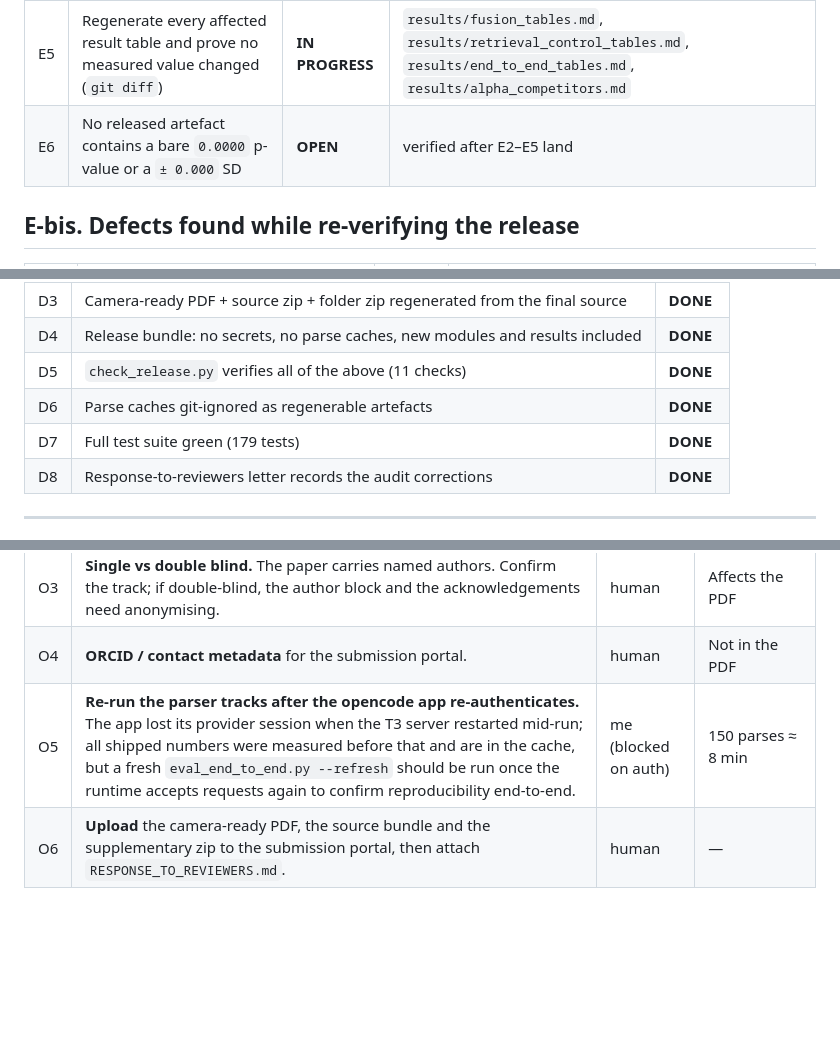
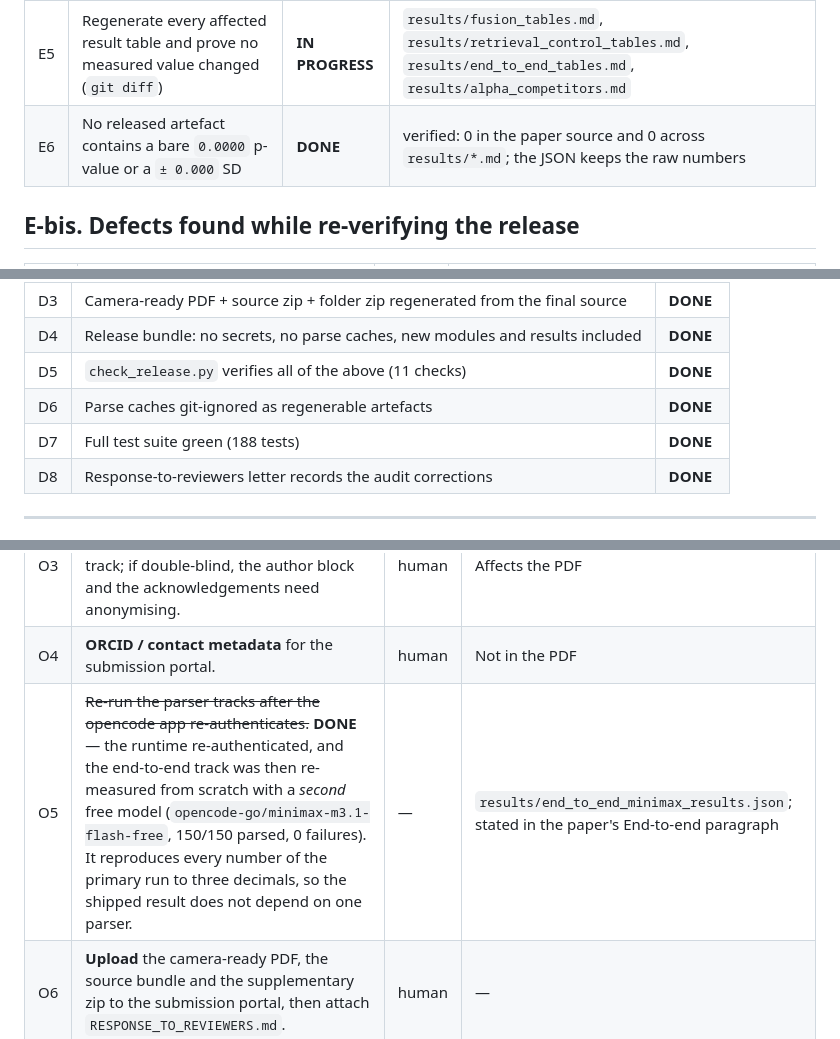
Before and after one commit to sujalmh/AI-Powered-Surveillance-System-with-Natural-Language-based-Querying, a Markdown page: SUBMISSION_TODO.md, 3 parts joined by grey strips. Drawn GitHub-style; blank space fills up the shorter version.

Commit message:
Close the open parser-reproducibility item in the submission to-do list

```diff
--- a/SUBMISSION_TODO.md
+++ b/SUBMISSION_TODO.md
@@ -69,7 +69,7 @@ opencode models, OpenAI-compatible)
 | E3 | A non-zero standard deviation must never be printed as `± 0.000`; print `< 0.001` (true SD of the random-projection baseline is 0.00044) | **IN PROGRESS** | shared `format_sd` helper |
 | E4 | JSON keeps the raw numbers; only the human-readable markdown changes | **IN PROGRESS** | `results/*.json` |
 | E5 | Regenerate every affected result table and prove no measured value changed (`git diff`) | **IN PROGRESS** | `results/fusion_tables.md`, `results/retrieval_control_tables.md`, `results/end_to_end_tables.md`, `results/alpha_competitors.md` |
-| E6 | No released artefact contains a bare `0.0000` p-value or a `± 0.000` SD | **OPEN** | verified after E2–E5 land |
+| E6 | No released artefact contains a bare `0.0000` p-value or a `± 0.000` SD | **DONE** | verified: 0 in the paper source and 0 across `results/*.md`; the JSON keeps the raw numbers |
 
 ## E-bis. Defects found while re-verifying the release
 
@@ -97,7 +97,7 @@ opencode models, OpenAI-compatible)
 | D4 | Release bundle: no secrets, no parse caches, new modules and results included | **DONE** |
 | D5 | `check_release.py` verifies all of the above (11 checks) | **DONE** |
 | D6 | Parse caches git-ignored as regenerable artefacts | **DONE** |
-| D7 | Full test suite green (179 tests) | **DONE** |
+| D7 | Full test suite green (188 tests) | **DONE** |
 | D8 | Response-to-reviewers letter records the audit corrections | **DONE** |
 
 ---
@@ -110,7 +110,7 @@ opencode models, OpenAI-compatible)
 | O2 | **ISBN / price footer.** `INDICON2026Conference.tex` line ~38 carries the kit's placeholder `979-8-3195-2581-9/26/$31.00`. It is verbatim from the author kit, but the organisers may require it removed or replaced. | human | Template boilerplate |
 | O3 | **Single vs double blind.** The paper carries named authors. Confirm the track; if double-blind, the author block and the acknowledgements need anonymising. | human | Affects the PDF |
 | O4 | **ORCID / contact metadata** for the submission portal. | human | Not in the PDF |
-| O5 | **Re-run the parser tracks after the opencode app re-authenticates.** The app lost its provider session when the T3 server restarted mid-run; all shipped numbers were measured before that and are in the cache, but a fresh `eval_end_to_end.py --refresh` should be run once the runtime accepts requests again to confirm reproducibility end-to-end. | me (blocked on auth) | 150 parses ≈ 8 min |
+| O5 | ~~Re-run the parser tracks after the opencode app re-authenticates.~~ **DONE** — the runtime re-authenticated, and the end-to-end track was then re-measured from scratch with a *second* free model (`opencode-go/minimax-m3.1-flash-free`, 150/150 parsed, 0 failures). It reproduces every number of the primary run to three decimals, so the shipped result does not depend on one parser. | — | `results/end_to_end_minimax_results.json`; stated in the paper's End-to-end paragraph |
 | O6 | **Upload** the camera-ready PDF, the source bundle and the supplementary zip to the submission portal, then attach `RESPONSE_TO_REVIEWERS.md`. | human | — |
 
 ## BLOCKED — cannot be produced from the released artefact
```
Also changed, not shown: other parts of SUBMISSION_TODO.md (+1 -1 lines).
